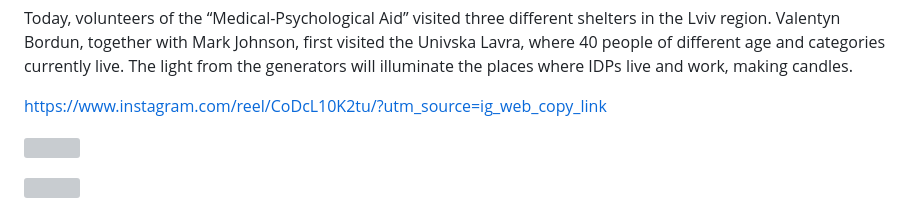
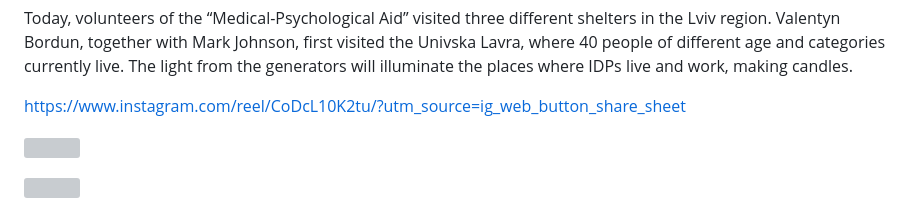
Before and after one commit to ViktoriaSadivska/SafeguardUkraine, a Markdown page: src/blog/2023-03-15-report-from-my-january-visit.md, the part around the change. GitHub-like rendering; grey boxes are pictures that could not be loaded.

Commit message:
Update Report “2023-03-15-report-from-my-january-visit”

```diff
--- a/src/blog/2023-03-15-report-from-my-january-visit.md
+++ b/src/blog/2023-03-15-report-from-my-january-visit.md
@@ -13,7 +13,11 @@ Today, volunteers of the “Medical-Psychological Aid” visited three different
 
 
 
-https://www.instagram.com/reel/CoDcL10K2tu/?utm_source=ig_web_copy_link
+<!--StartFragment-->
+
+https://www.instagram.com/reel/CoDcL10K2tu/?utm_source=ig_web_button_share_sheet
+
+<!--EndFragment-->
 
 
 
```
